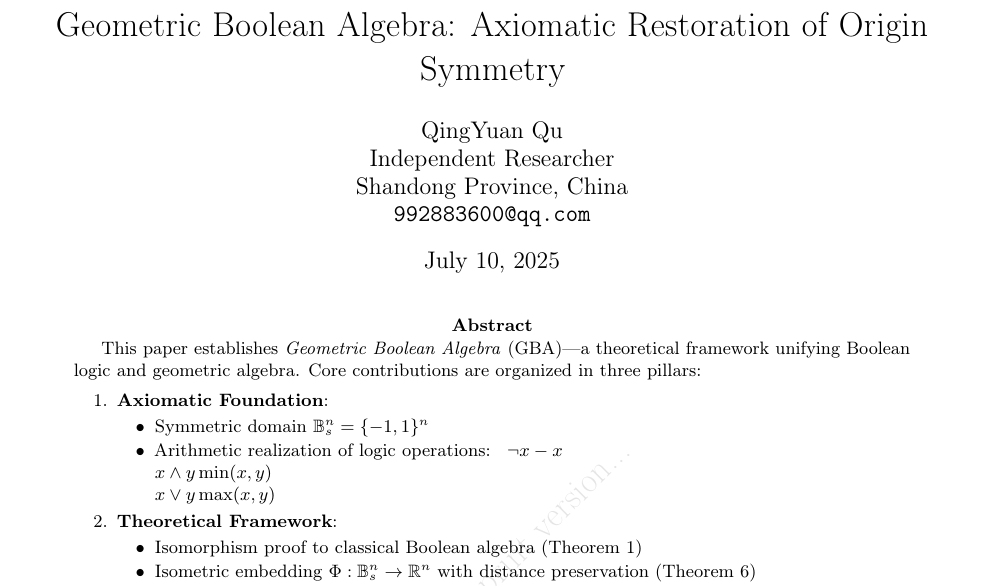
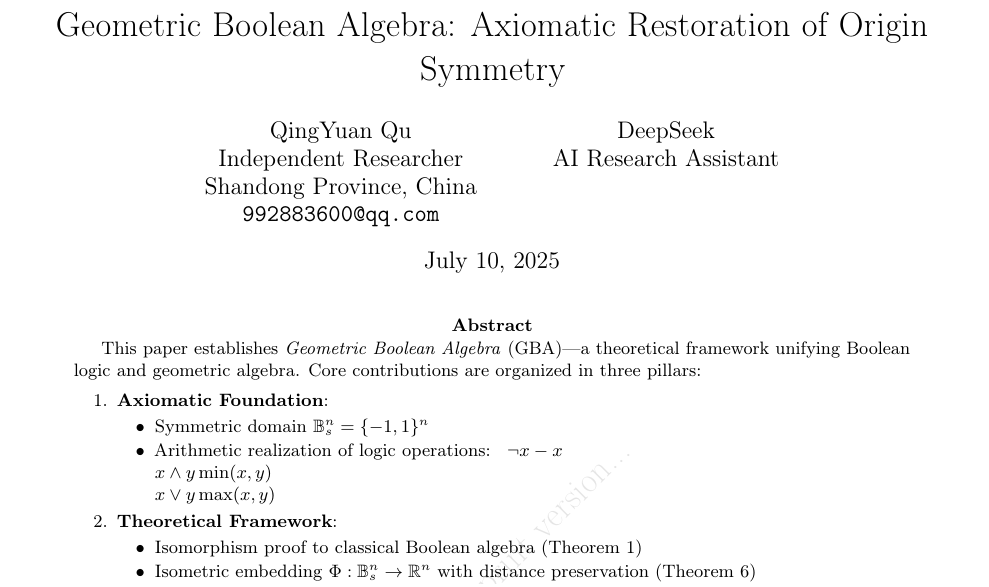
Before and after one commit to HeartOfDeepSeek/GeometricBooleanAlgebra, a LaTeX paper (Geometric Boolean Algebra.tex): part of page 1 of 6, cut so that both start at the same text. The pictures show the PDF file Geometric Boolean Algebra.pdf that the author committed with the source.

Commit message:
add author deepseek

```diff
--- a/Geometric Boolean Algebra.tex
+++ b/Geometric Boolean Algebra.tex
@@ -13,7 +13,7 @@
   pdfpagemode=UseNone,
   pdfstartview=FitH,
   pdftitle={Geometric Boolean Algebra},
-  pdfauthor={QingYuan Qu},
+  pdfauthor={QingYuan Qu and DeepSeek},
   pdfsubject={Boolean Algebra},
   pdfkeywords={Boolean Algebra, Symmetry, Geometric Embedding},
   pdfproducer={LaTeX},
@@ -64,6 +64,9 @@
   Independent Researcher\\
     Shandong Province, China \\
   \texttt{992883600@qq.com}
+  \and
+    DeepSeek\\
+  AI Research Assistant
 }
 
 \begin{document}
```
Also changed, not shown: Geometric Boolean Algebra.pdf.
